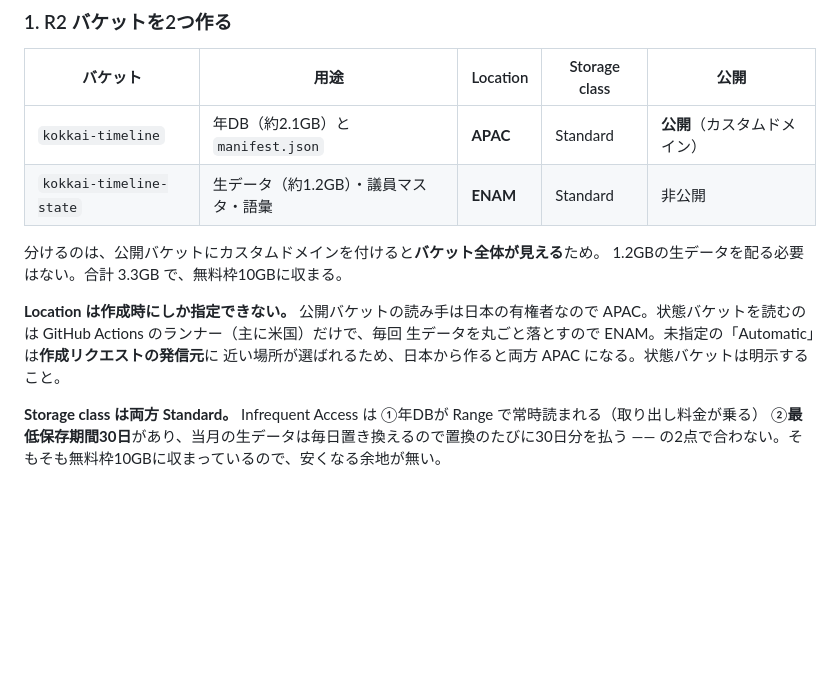
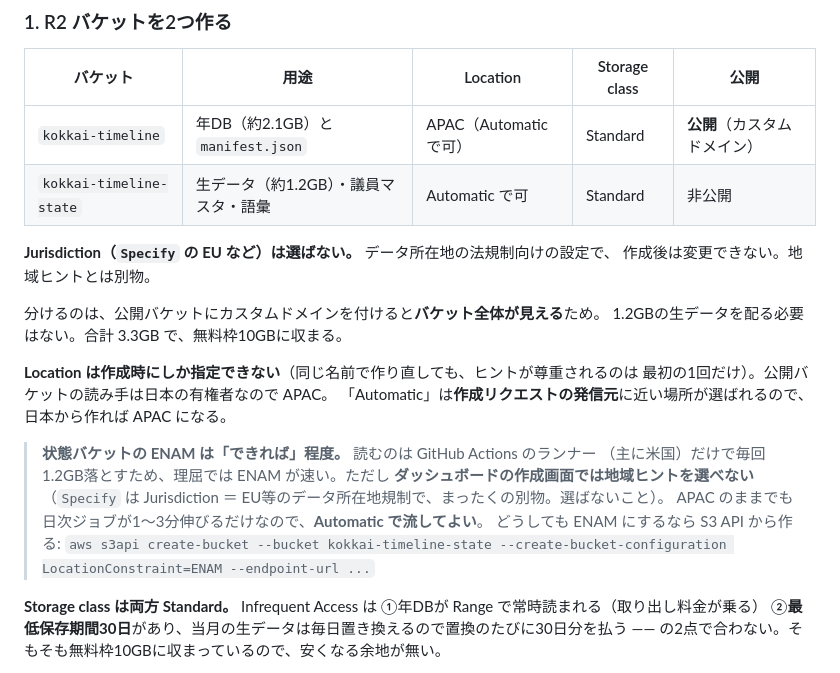
Before and after one commit to k3nsaku/KokkaiTimeline, a Markdown page: docs/PIPELINE.md, the part around the change. Drawn GitHub-style; blank space fills up the shorter version.

Commit message:
バケットの Location は Automatic でよいことにする
ダッシュボードの作成画面では地域ヒント（ENAM 等）を選べず、Specify に出るのは
Jurisdiction（EU 等のデータ所在地規制）で別物だった。状態バケットを ENAM に
置く利点は日次ジョブが1〜3分縮む程度で、S3 API から作り直す手間に見合わない。

地域ヒントは同名で作り直しても最初の1回しか尊重されないので、その注意も残した。

Co-Authored-By: Claude Opus 5 <noreply@anthropic.com>

```diff
--- a/docs/PIPELINE.md
+++ b/docs/PIPELINE.md
@@ -79,16 +79,27 @@ CI からやるなら `workflow_dispatch` を `all_years=true` で実行する
 
 | バケット | 用途 | Location | Storage class | 公開 |
 |---|---|---|---|---|
-| `kokkai-timeline` | 年DB（約2.1GB）と `manifest.json` | **APAC** | Standard | **公開**（カスタムドメイン） |
-| `kokkai-timeline-state` | 生データ（約1.2GB）・議員マスタ・語彙 | **ENAM** | Standard | 非公開 |
+| `kokkai-timeline` | 年DB（約2.1GB）と `manifest.json` | APAC（Automatic で可） | Standard | **公開**（カスタムドメイン） |
+| `kokkai-timeline-state` | 生データ（約1.2GB）・議員マスタ・語彙 | Automatic で可 | Standard | 非公開 |
+
+**Jurisdiction（`Specify` の EU など）は選ばない。** データ所在地の法規制向けの設定で、
+作成後は変更できない。地域ヒントとは別物。
 
 分けるのは、公開バケットにカスタムドメインを付けると**バケット全体が見える**ため。
 1.2GBの生データを配る必要はない。合計 3.3GB で、無料枠10GBに収まる。
 
-**Location は作成時にしか指定できない。** 公開バケットの読み手は日本の有権者なので
-APAC。状態バケットを読むのは GitHub Actions のランナー（主に米国）だけで、毎回
-生データを丸ごと落とすので ENAM。未指定の「Automatic」は**作成リクエストの発信元**に
-近い場所が選ばれるため、日本から作ると両方 APAC になる。状態バケットは明示すること。
+**Location は作成時にしか指定できない**（同じ名前で作り直しても、ヒントが尊重されるのは
+最初の1回だけ）。公開バケットの読み手は日本の有権者なので APAC。
+「Automatic」は**作成リクエストの発信元**に近い場所が選ばれるので、日本から作れば APAC になる。
+
+> **状態バケットの ENAM は「できれば」程度。** 読むのは GitHub Actions のランナー
+> （主に米国）だけで毎回1.2GB落とすため、理屈では ENAM が速い。ただし
+> **ダッシュボードの作成画面では地域ヒントを選べない**（`Specify` は Jurisdiction ＝
+> EU等のデータ所在地規制で、まったくの別物。選ばないこと）。
+> APAC のままでも日次ジョブが1〜3分伸びるだけなので、**Automatic で流してよい**。
+> どうしても ENAM にするなら S3 API から作る:
+> `aws s3api create-bucket --bucket kokkai-timeline-state
+> --create-bucket-configuration LocationConstraint=ENAM --endpoint-url ...`
 
 **Storage class は両方 Standard。** Infrequent Access は
 ①年DBが Range で常時読まれる（取り出し料金が乗る）
```
